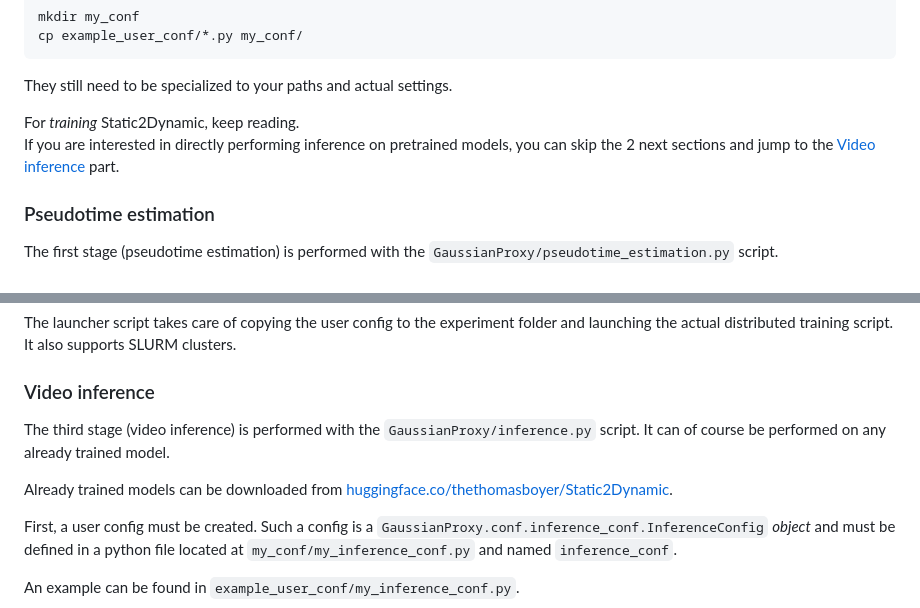
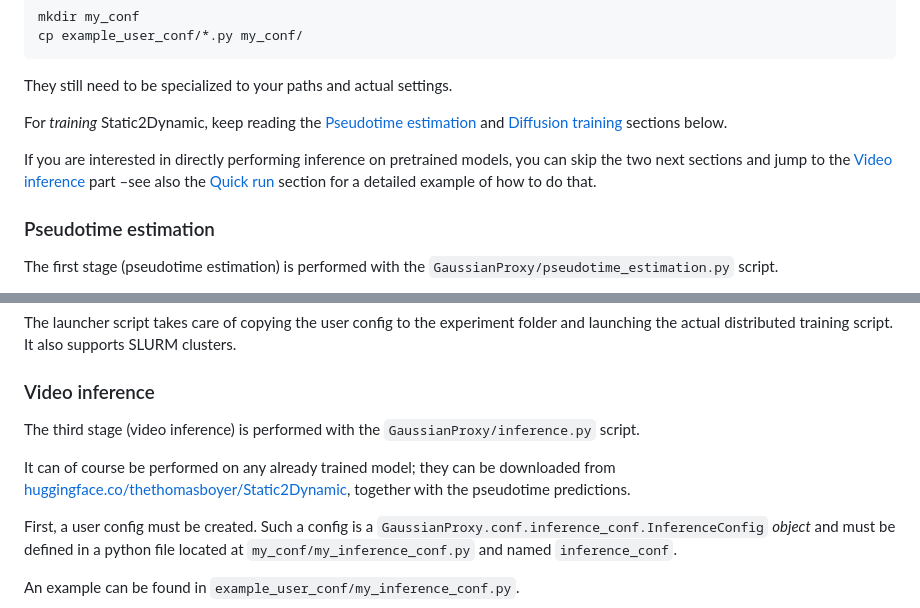
Before and after one commit to biocompibens/static2dynamic, a Markdown page: README.md, 2 parts joined by grey strips. Rendered like a GitHub page.

```diff
--- a/README.md
+++ b/README.md
@@ -58,8 +58,9 @@ cp example_user_conf/*.py my_conf/
 
 They still need to be specialized to your paths and actual settings.
 
-For *training* Static2Dynamic, keep reading.
-If you are interested in directly performing inference on pretrained models, you can skip the 2 next sections and jump to the [Video inference](#video-inference) part.
+For *training* Static2Dynamic, keep reading the [Pseudotime estimation](#pseudotime-estimation) and [Diffusion training](#diffusion-training) sections below.
+
+If you are interested in directly performing inference on pretrained models, you can skip the two next sections and jump to the [Video inference](#video-inference) part –see also the [Quick run](#quick-run) section for a detailed example of how to do that.
 
 ### Pseudotime estimation
 
@@ -91,9 +92,9 @@ The launcher script takes care of copying the user config to the experiment fold
 
 ### Video inference
 
-The third stage (video inference) is performed with the `GaussianProxy/inference.py` script. It can of course be performed on any already trained model.
+The third stage (video inference) is performed with the `GaussianProxy/inference.py` script.
 
-Already trained models can be downloaded from [huggingface.co/thethomasboyer/Static2Dynamic]([huggingface.co/thethomasboyer/Static2Dynamic](https://huggingface.co/thethomasboyer/Static2Dynamic)).
+It can of course be performed on any already trained model; they can be downloaded from [huggingface.co/thethomasboyer/Static2Dynamic]([huggingface.co/thethomasboyer/Static2Dynamic](https://huggingface.co/thethomasboyer/Static2Dynamic)), together with the pseudotime predictions.
 
 First, a user config must be created. Such a config is a `GaussianProxy.conf.inference_conf.InferenceConfig` *object* and must be defined in a python file located at `my_conf/my_inference_conf.py` and named `inference_conf`.
 
```
Also changed, not shown: other parts of README.md (+65 -0 lines).
